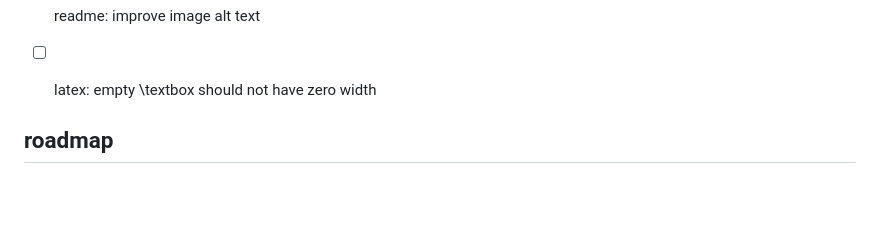
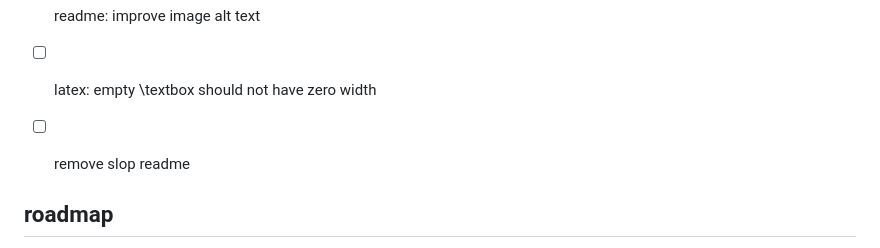
Before and after one commit to not-manu/annotate, a Markdown page: TODO.md, the part around the change. Rendered like a GitHub page; blank space fills up the shorter version.

Commit message:
update todos

```diff
--- a/TODO.md
+++ b/TODO.md
@@ -26,6 +26,7 @@
 - [ ] latex: pad=0 property for \textbox should not mess with the size of the box, just add inner padding
 - [ ] readme: improve image alt text
 - [ ] latex: empty \textbox should not have zero width
+- [ ] remove slop readme
 
 
 ## roadmap
```
